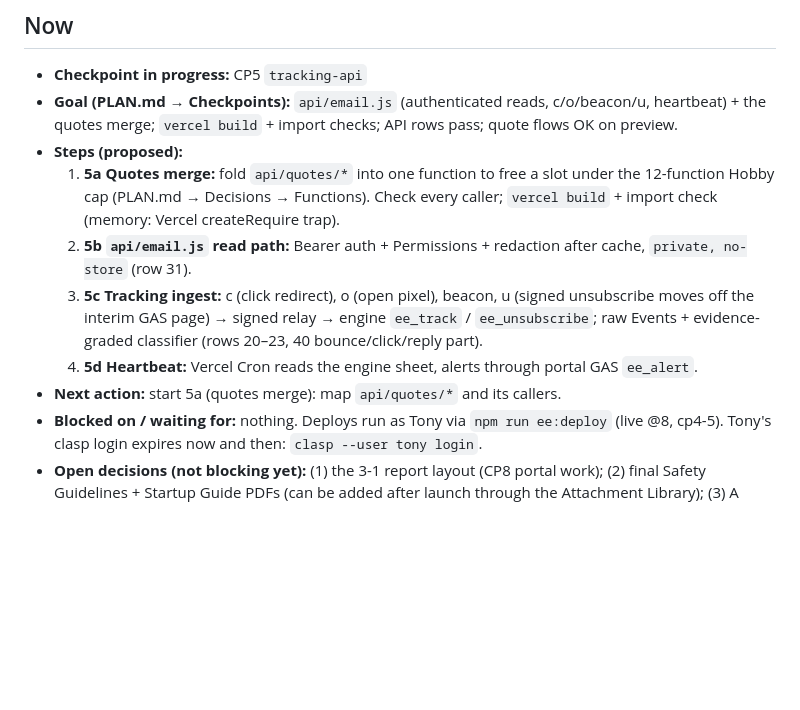
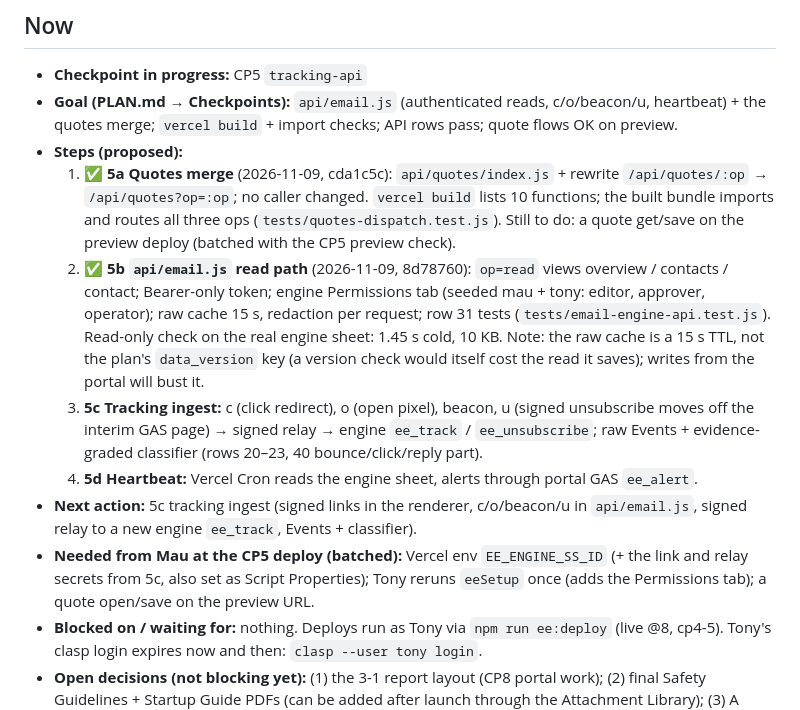
Before and after one commit to mauriciorebaza210/mcps-log, a Markdown page: email-engine/docs/PROGRESS.md, the part around the change. GitHub-like rendering; blank space fills up the shorter version.

Commit message:
Progress: CP5a and 5b done
Co-Authored-By: Claude Opus 5.5 <noreply@anthropic.com>

```diff
--- a/email-engine/docs/PROGRESS.md
+++ b/email-engine/docs/PROGRESS.md
@@ -7,11 +7,12 @@ Resume in any Claude Code session with `/email-engine`.
 - **Checkpoint in progress:** CP5 `tracking-api`
 - **Goal (PLAN.md → Checkpoints):** `api/email.js` (authenticated reads, c/o/beacon/u, heartbeat) + the quotes merge; `vercel build` + import checks; API rows pass; quote flows OK on preview.
 - **Steps (proposed):**
-  1. **5a Quotes merge:** fold `api/quotes/*` into one function to free a slot under the 12-function Hobby cap (PLAN.md → Decisions → Functions). Check every caller; `vercel build` + import check (memory: Vercel createRequire trap).
-  2. **5b `api/email.js` read path:** Bearer auth + Permissions + redaction after cache, `private, no-store` (row 31).
+  1. ✅ **5a Quotes merge** (2026-11-09, cda1c5c): `api/quotes/index.js` + rewrite `/api/quotes/:op` → `/api/quotes?op=:op`; no caller changed. `vercel build` lists 10 functions; the built bundle imports and routes all three ops (`tests/quotes-dispatch.test.js`). Still to do: a quote get/save on the preview deploy (batched with the CP5 preview check).
+  2. ✅ **5b `api/email.js` read path** (2026-11-09, 8d78760): `op=read` views overview / contacts / contact; Bearer-only token; engine Permissions tab (seeded mau + tony: editor, approver, operator); raw cache 15 s, redaction per request; row 31 tests (`tests/email-engine-api.test.js`). Read-only check on the real engine sheet: 1.45 s cold, 10 KB. Note: the raw cache is a 15 s TTL, not the plan's `data_version` key (a version check would itself cost the read it saves); writes from the portal will bust it.
   3. **5c Tracking ingest:** c (click redirect), o (open pixel), beacon, u (signed unsubscribe moves off the interim GAS page) → signed relay → engine `ee_track` / `ee_unsubscribe`; raw Events + evidence-graded classifier (rows 20–23, 40 bounce/click/reply part).
   4. **5d Heartbeat:** Vercel Cron reads the engine sheet, alerts through portal GAS `ee_alert`.
-- **Next action:** start 5a (quotes merge): map `api/quotes/*` and its callers.
+- **Next action:** 5c tracking ingest (signed links in the renderer, c/o/beacon/u in `api/email.js`, signed relay to a new engine `ee_track`, Events + classifier).
+- **Needed from Mau at the CP5 deploy (batched):** Vercel env `EE_ENGINE_SS_ID` (+ the link and relay secrets from 5c, also set as Script Properties); Tony reruns `eeSetup` once (adds the Permissions tab); a quote open/save on the preview URL.
 - **Blocked on / waiting for:** nothing. Deploys run as Tony via `npm run ee:deploy` (live @8, cp4-5). Tony's clasp login expires now and then: `clasp --user tony login`.
 - **Open decisions (not blocking yet):** (1) the 3-1 report layout (CP8 portal work); (2) final Safety Guidelines + Startup Guide PDFs (can be added after launch through the Attachment Library); (3) A "positive service milestone"; (4) Referral Campaign timing.
 - **Settled 2026-11-02:** 3-1 report = 3-day startup summary; summary email contents come from its template; all emails send from Tony's address; PDFs via the Attachment Library; test emails may go to Mau.
```
